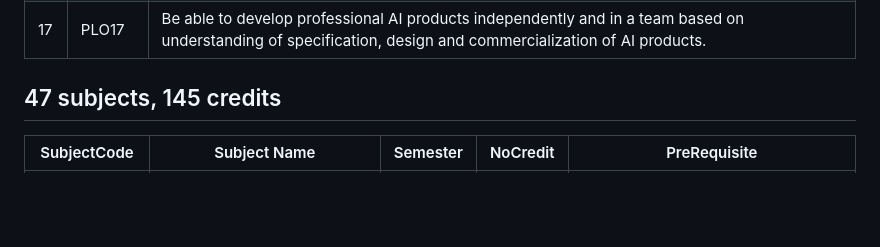
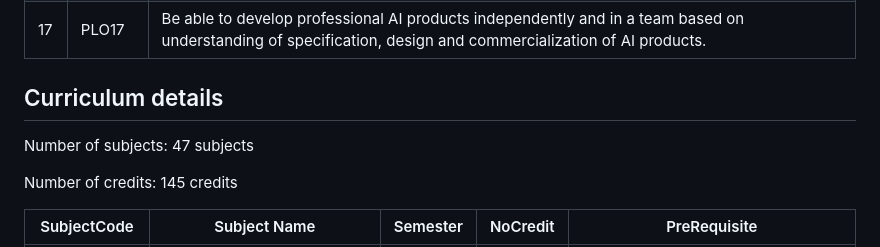
Before and after one commit to DAP-SP25-G7/flm_agent, a Markdown page: data/raw/Curriculum_k18_k19.md, the part around one of its changes. GitHub-like rendering; blank space fills up the shorter version.

```diff
--- a/data/raw/Curriculum_k18_k19.md
+++ b/data/raw/Curriculum_k18_k19.md
@@ -29,7 +31,11 @@
 | 16 | PLO16    | Be able to update and utilize advanced tools and techniques in the field of AI in particular and IT in general.                                                                                                                                                                                 |
 | 17 | PLO17    | Be able to develop professional AI products independently and in a team based on understanding of specification, design and commercialization of AI products.                                                                                                                                   |
 
-## 47 subjects, 145 credits
+## Curriculum details
+
+Number of subjects: 47 subjects
+
+Number of credits: 145 credits
 
 | SubjectCode  | Subject Name                                                                               | Semester | NoCredit | PreRequisite                                                                                                                                                                               |
 |--------------|--------------------------------------------------------------------------------------------|----------|----------|--------------------------------------------------------------------------------------------------------------------------------------------------------------------------------------------|
```
Also changed, not shown: other parts of data/raw/Curriculum_k18_k19.md (+4 -2 lines), data/raw/Curriculum_k19_k20.MD (+11 -3 lines), data/raw/Curriculum_k20_k21.md (+11 -3 lines).
